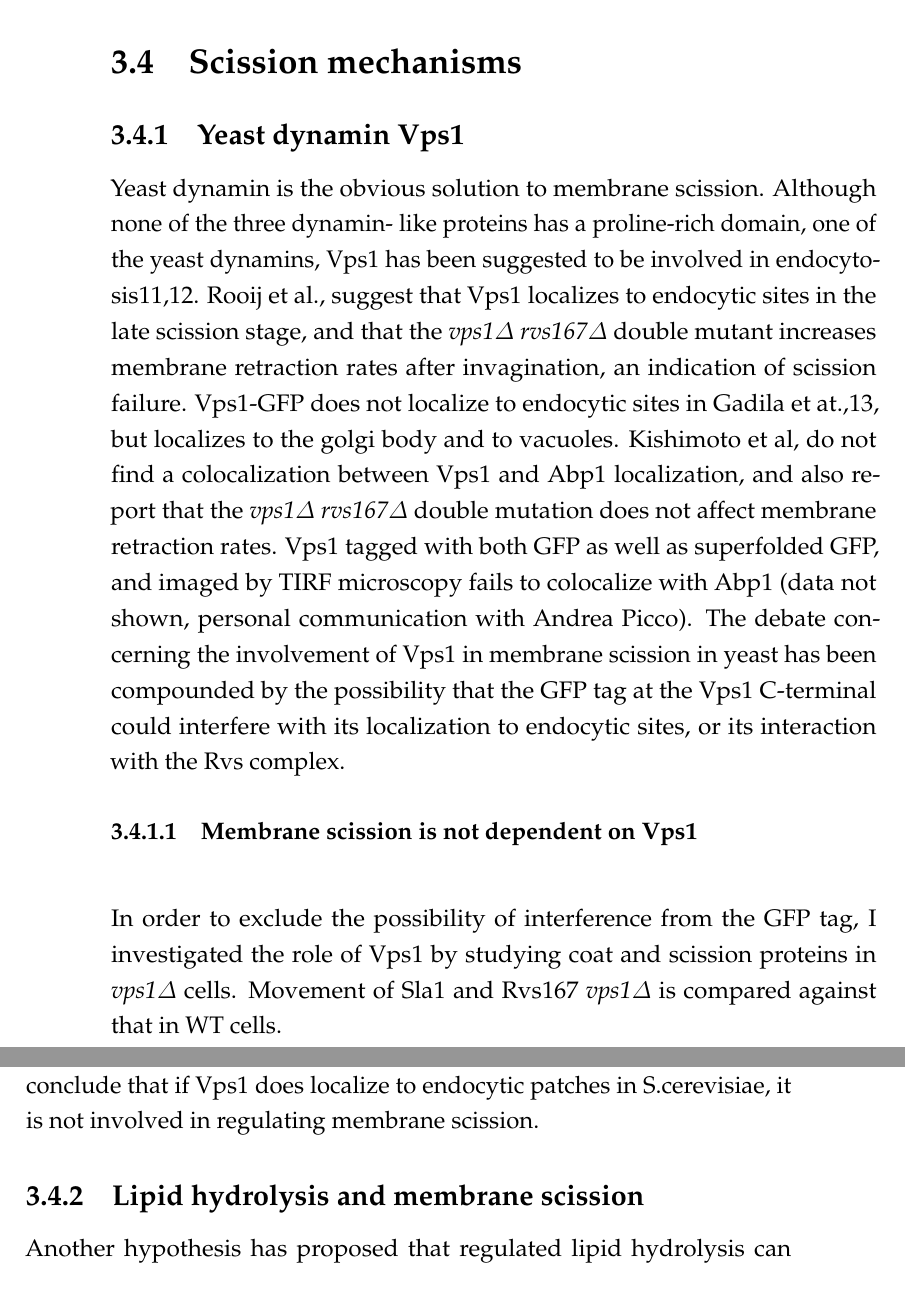
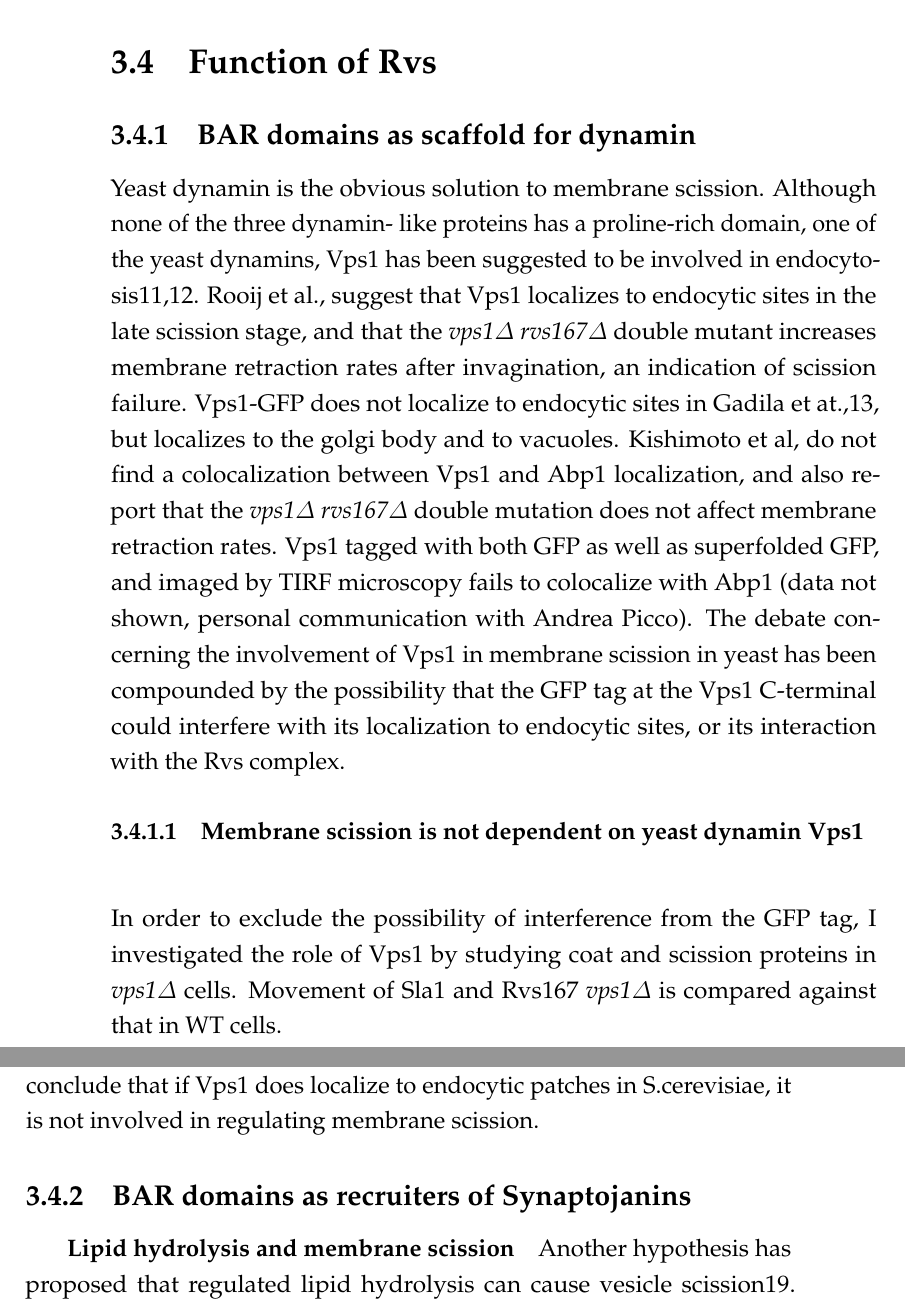
Before and after one commit to deepikaamenon/thesis_2021, a LaTeX thesis (main.tex, which reads Chapters/Results.tex): two parts of pages 51 and 52 of 89, joined at a grey line, cut at the place of the change. Compiled offline with pdfLaTeX.

Commit message:
txs auto checkin

```diff
--- a/Chapters/Results.tex
+++ b/Chapters/Results.tex
@@ -112,13 +112,13 @@ While the lifetimes of Rvs167 in WT and BAR are similar, as are Sla1 lifetimes i
 
 
 
-\section{Scission mechanisms}
+\section{Function of Rvs}
 
-	\subsection{Yeast dynamin Vps1}
+	\subsection{BAR domains as scaffold for dynamin}
 
 	Yeast dynamin is the obvious solution to membrane scission. Although none of the three dynamin- like proteins has a proline-rich domain, one of the yeast dynamins, Vps1 has been suggested to be involved in endocytosis11,12. Rooij et al., suggest that Vps1 localizes to endocytic sites in the late scission stage, and that the \textit{vps1Δ rvs167Δ} double mutant increases membrane retraction rates after invagination, an indication of scission failure. Vps1-GFP does not localize to endocytic sites in Gadila et at.,13, but localizes to the golgi body and to vacuoles. Kishimoto et al, do not find a colocalization between Vps1 and Abp1 localization, and also report that the \textit{vps1Δ rvs167Δ}  double mutation does not affect membrane retraction rates. Vps1 tagged with both GFP as well as superfolded GFP, and imaged by TIRF microscopy fails to colocalize with Abp1 (data not shown, personal communication with Andrea Picco). The debate concerning the involvement of Vps1 in membrane scission in yeast has been compounded by the possibility that the GFP tag at the Vps1 C-terminal could interfere with its localization to endocytic sites, or its interaction with the Rvs complex.
 
-		\subsubsection{Membrane scission is not dependent on Vps1}
+		\subsubsection{Membrane scission is not dependent on yeast dynamin Vps1}
 	\mbox{}\\
 	In order to exclude the possibility of interference from the GFP tag, I investigated the role of Vps1 by studying coat and scission proteins in \textit{vps1Δ} cells. Movement of Sla1 and Rvs167 \textit{vps1Δ} is compared against that in WT cells.
 
@@ -139,7 +139,9 @@ While the lifetimes of Rvs167 in WT and BAR are similar, as are Sla1 lifetimes i
 	\textit{vps1Δ }cells exhibit a growth defect at 37C, as has been reported11. Sla1-GFP accumulates at the plasma membrane, moves inwards, and disassembles like in WT, as seen in the kymograph in \ref{fig4_vpsdel}. In WT cells, Sla1 moves into the cytoplasm about 140nm before membrane scission occurs. If Vps1 was required for membrane scission, Sla1 would be expected to undergo delayed or failed scission. However, \textit{vps1Δ} does not increase the rate of membrane retraction. Inward movement of Sla1 is also not changed: it moves inward at the same rate, and to similar maximum of 140nm. Further, the averaged centroid of Rvs167 would not show the sharp jump into the cytoplasm if scission failed. If scission was delayed, the average lifetime of Rvs167 would increase. The inward movement of Rvs167, and its average lifetime, however, remains the same as in WT. I conclude that if Vps1 does localize to endocytic patches in S.cerevisiae, it is not involved in regulating membrane scission.
 
 
-	\subsection{Lipid hydrolysis and membrane scission}
+	\subsection{BAR domains as recruiters of Synaptojanins}
+	\subparagraph{ Lipid hydrolysis and membrane scission}
+
 
 	Another hypothesis has proposed that regulated lipid hydrolysis can cause vesicle scission19. Phosphatidylinositols (PIs) and their derivatives play important roles in many cellular processes including membrane trafficking and cell signalling. Conversion between lipid types is driven by kinases, lipases, and phosphatases and controlled throughout the membrane trafficking pathway.
 
```
